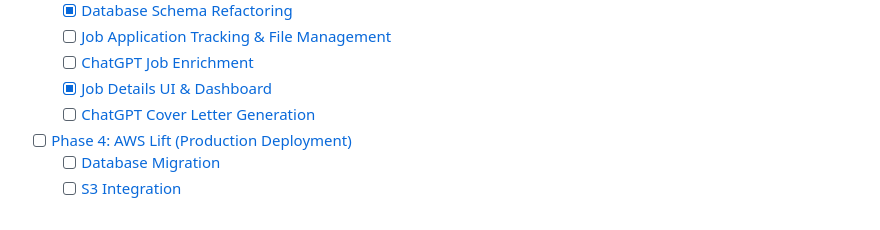
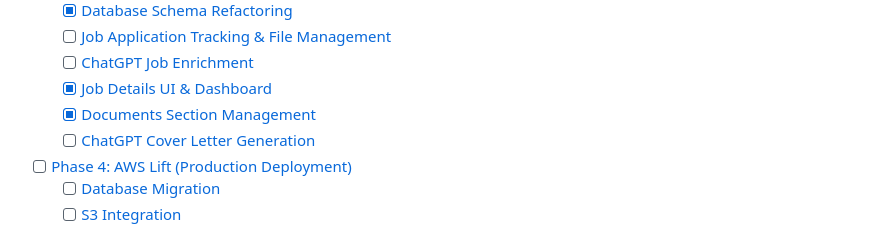
Before and after one commit to filmozolevskiy/job-etl-project, a Markdown page: project_documentation/implementation-todo.md, the part around the change. Drawn GitHub-style.

Commit message:
docs: Update quick progress checklist with Documents Section Management

```diff
--- a/project_documentation/implementation-todo.md
+++ b/project_documentation/implementation-todo.md
@@ -29,6 +29,7 @@ This document provides a phased implementation checklist for the Job Postings Da
   - [ ] [Job Application Tracking & File Management](#job-application-tracking--file-management)
   - [ ] [ChatGPT Job Enrichment](#chatgpt-job-enrichment)
   - [x] [Job Details UI & Dashboard](#job-details-ui--dashboard)
+  - [x] [Documents Section Management](#documents-section-management)
   - [ ] [ChatGPT Cover Letter Generation](#chatgpt-cover-letter-generation)
 - [ ] [Phase 4: AWS Lift (Production Deployment)](#phase-4-aws-lift-production-deployment)
   - [ ] [Database Migration](#database-migration)
```
